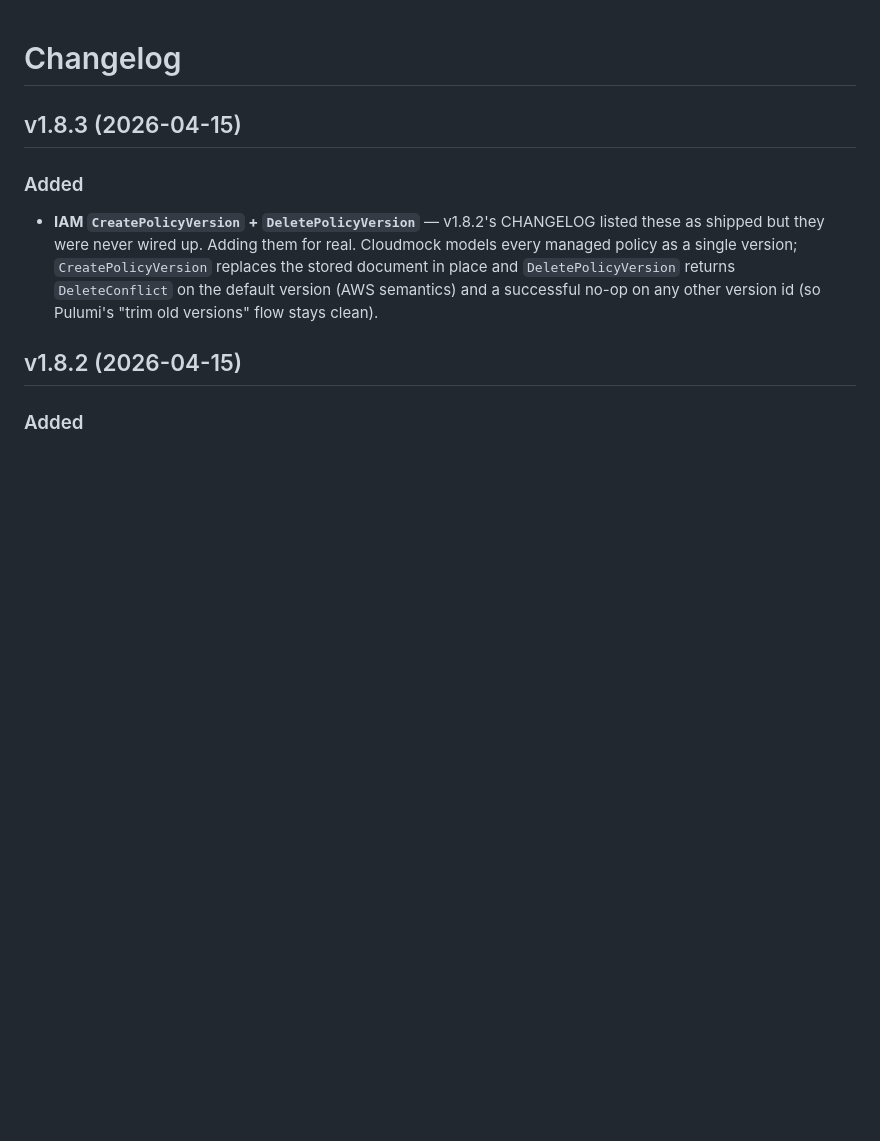
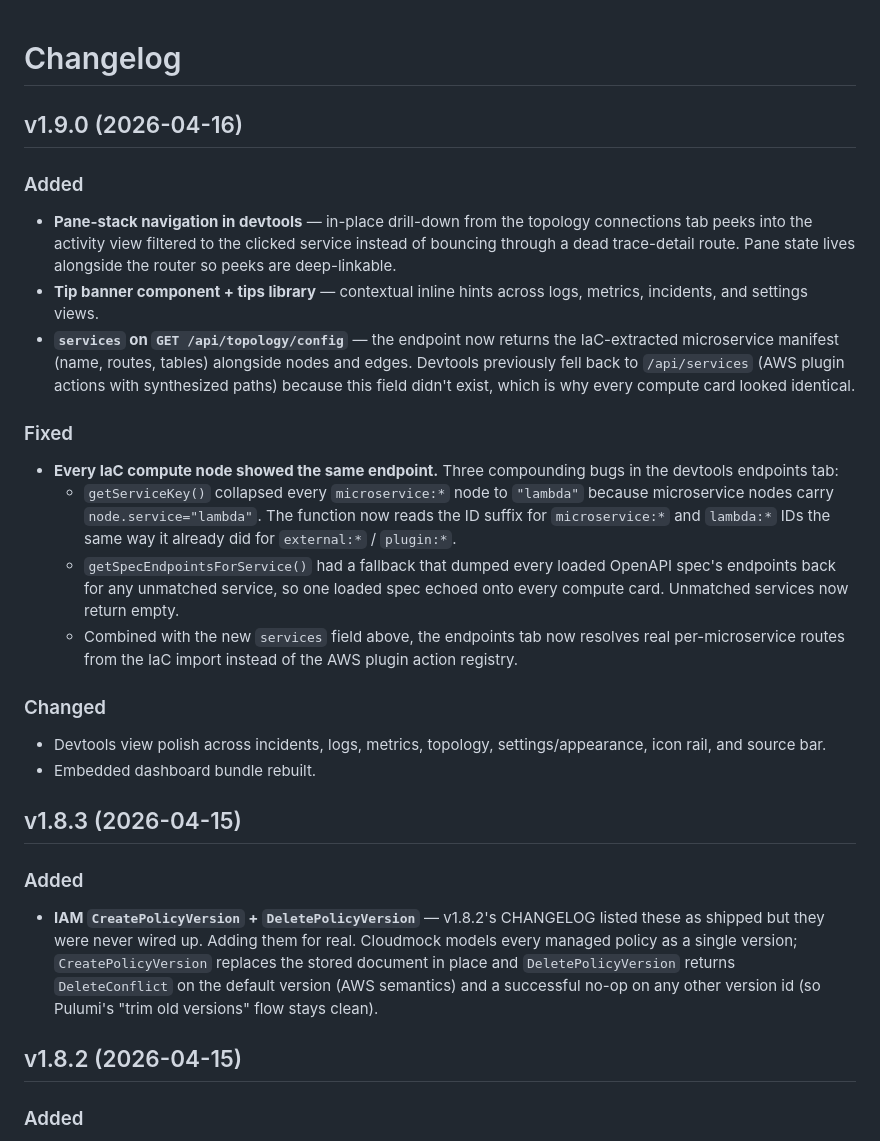
Before and after one commit to Viridian-Inc/cloudmock, a Markdown page: CHANGELOG.md, the part around the change. GitHub-like rendering; blank space fills up the shorter version.

Commit message:
docs: changelog for v1.9.0
Co-Authored-By: Claude Opus 4.7 (1M context) <noreply@anthropic.com>

```diff
--- a/CHANGELOG.md
+++ b/CHANGELOG.md
@@ -1,4 +1,21 @@
 # Changelog
+
+## v1.9.0 (2026-04-16)
+
+### Added
+- **Pane-stack navigation in devtools** — in-place drill-down from the topology connections tab peeks into the activity view filtered to the clicked service instead of bouncing through a dead trace-detail route. Pane state lives alongside the router so peeks are deep-linkable.
+- **Tip banner component + tips library** — contextual inline hints across logs, metrics, incidents, and settings views.
+- **`services` on `GET /api/topology/config`** — the endpoint now returns the IaC-extracted microservice manifest (name, routes, tables) alongside nodes and edges. Devtools previously fell back to `/api/services` (AWS plugin actions with synthesized paths) because this field didn't exist, which is why every compute card looked identical.
+
+### Fixed
+- **Every IaC compute node showed the same endpoint.** Three compounding bugs in the devtools endpoints tab:
+  - `getServiceKey()` collapsed every `microservice:*` node to `"lambda"` because microservice nodes carry `node.service="lambda"`. The function now reads the ID suffix for `microservice:*` and `lambda:*` IDs the same way it already did for `external:*` / `plugin:*`.
+  - `getSpecEndpointsForService()` had a fallback that dumped every loaded OpenAPI spec's endpoints back for any unmatched service, so one loaded spec echoed onto every compute card. Unmatched services now return empty.
+  - Combined with the new `services` field above, the endpoints tab now resolves real per-microservice routes from the IaC import instead of the AWS plugin action registry.
+
+### Changed
+- Devtools view polish across incidents, logs, metrics, topology, settings/appearance, icon rail, and source bar.
+- Embedded dashboard bundle rebuilt.
 
 ## v1.8.3 (2026-04-15)
 
```
